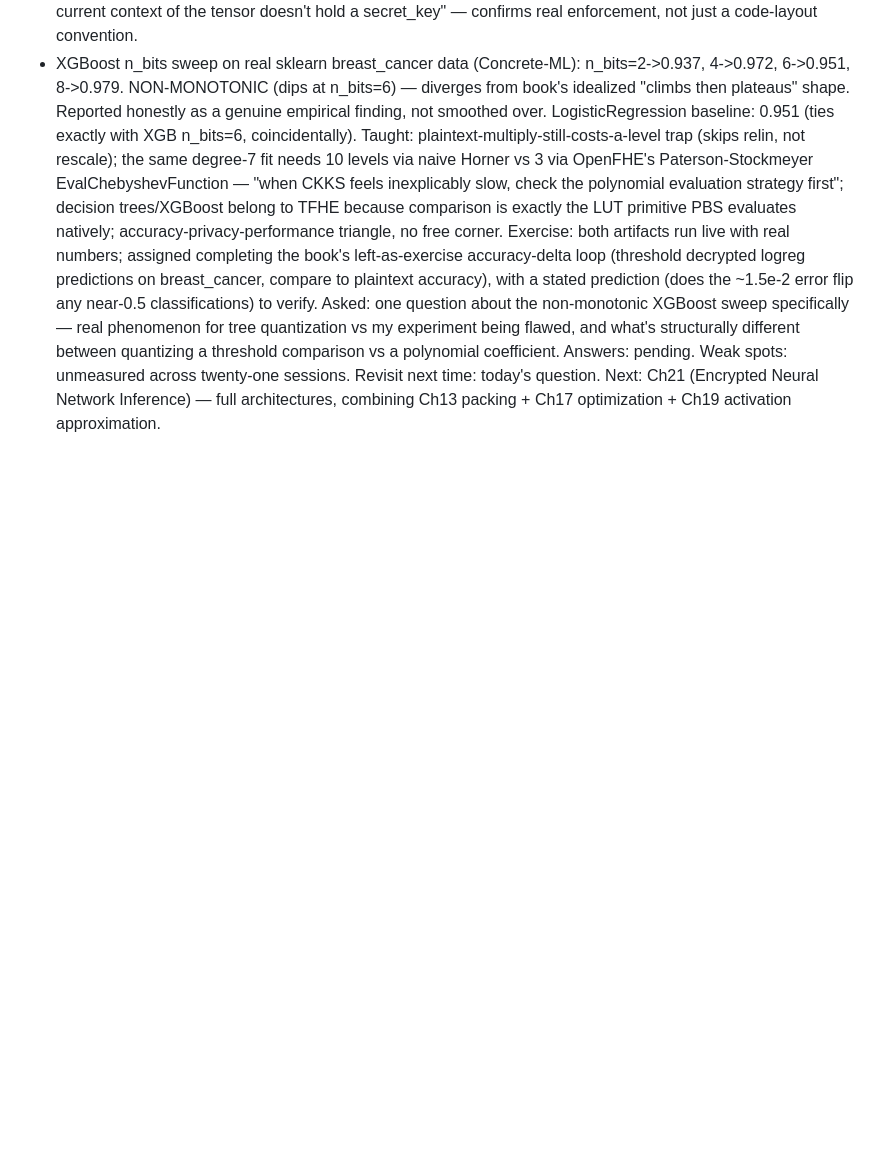
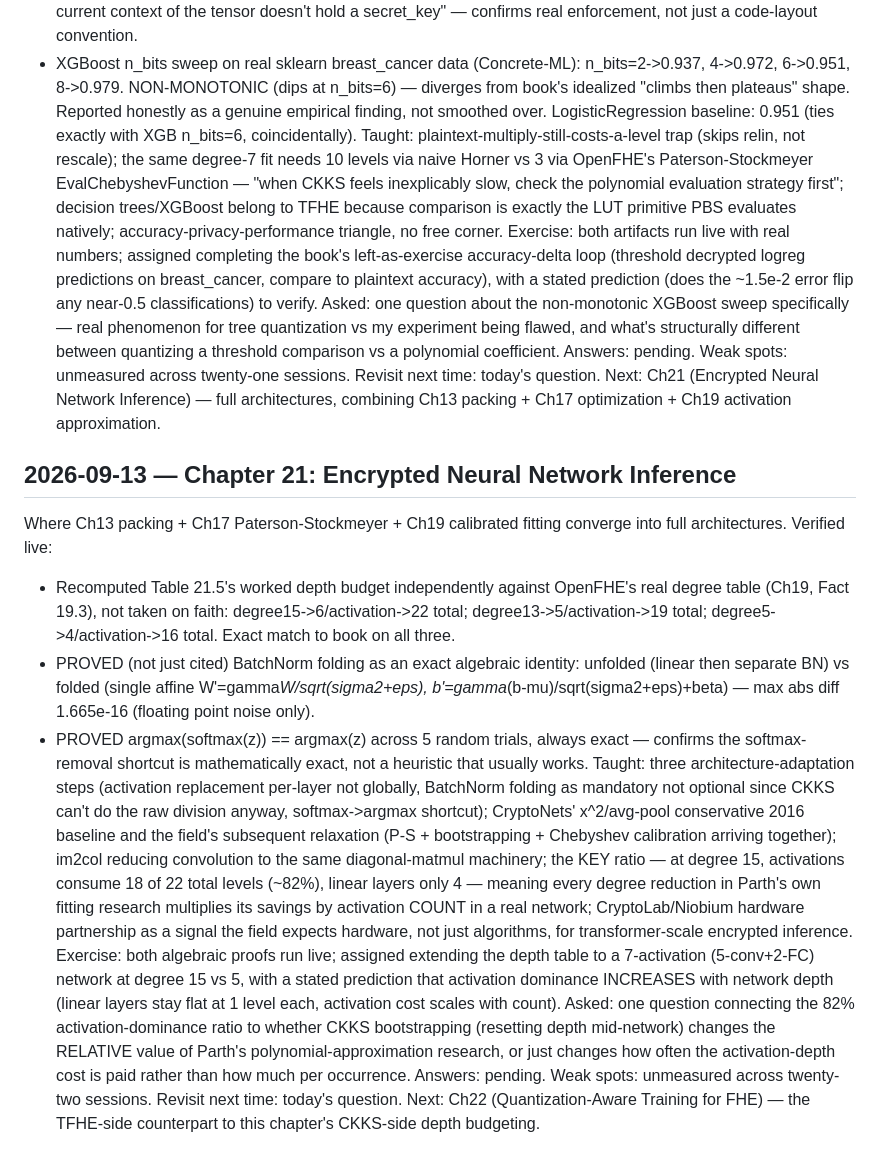
Before and after one commit to ParthN9i4/ParthN9i4, a Markdown page: study-log.md, the part around the change. Drawn GitHub-style; blank space fills up the shorter version.

Commit message:
Log FHE session 2026-09-13 (Ch21, Encrypted Neural Network Inference)
Co-Authored-By: Claude Sonnet 5 <noreply@anthropic.com>
Claude-Session: https://claude.ai/code/session_01RXoG2gS71Nfd8jc8RTnnWk

```diff
--- a/study-log.md
+++ b/study-log.md
@@ -418,3 +418,33 @@ Answers: pending.
 Weak spots: unmeasured across twenty-one sessions.
 Revisit next time: today's question. Next: Ch21 (Encrypted Neural Network Inference) — full architectures,
   combining Ch13 packing + Ch17 optimization + Ch19 activation approximation.
+
+## 2026-09-13 — Chapter 21: Encrypted Neural Network Inference
+Where Ch13 packing + Ch17 Paterson-Stockmeyer + Ch19 calibrated fitting converge into full architectures.
+Verified live:
+  - Recomputed Table 21.5's worked depth budget independently against OpenFHE's real degree table (Ch19,
+    Fact 19.3), not taken on faith: degree15->6/activation->22 total; degree13->5/activation->19 total;
+    degree5->4/activation->16 total. Exact match to book on all three.
+  - PROVED (not just cited) BatchNorm folding as an exact algebraic identity: unfolded (linear then separate
+    BN) vs folded (single affine W'=gamma*W/sqrt(sigma2+eps), b'=gamma*(b-mu)/sqrt(sigma2+eps)+beta) — max
+    abs diff 1.665e-16 (floating point noise only).
+  - PROVED argmax(softmax(z)) == argmax(z) across 5 random trials, always exact — confirms the softmax-removal
+    shortcut is mathematically exact, not a heuristic that usually works.
+Taught: three architecture-adaptation steps (activation replacement per-layer not globally, BatchNorm folding
+  as mandatory not optional since CKKS can't do the raw division anyway, softmax->argmax shortcut); CryptoNets'
+  x^2/avg-pool conservative 2016 baseline and the field's subsequent relaxation (P-S + bootstrapping + Chebyshev
+  calibration arriving together); im2col reducing convolution to the same diagonal-matmul machinery; the KEY
+  ratio — at degree 15, activations consume 18 of 22 total levels (~82%), linear layers only 4 — meaning every
+  degree reduction in Parth's own fitting research multiplies its savings by activation COUNT in a real network;
+  CryptoLab/Niobium hardware partnership as a signal the field expects hardware, not just algorithms, for
+  transformer-scale encrypted inference.
+Exercise: both algebraic proofs run live; assigned extending the depth table to a 7-activation (5-conv+2-FC)
+  network at degree 15 vs 5, with a stated prediction that activation dominance INCREASES with network depth
+  (linear layers stay flat at 1 level each, activation cost scales with count).
+Asked: one question connecting the 82% activation-dominance ratio to whether CKKS bootstrapping (resetting
+  depth mid-network) changes the RELATIVE value of Parth's polynomial-approximation research, or just changes
+  how often the activation-depth cost is paid rather than how much per occurrence.
+Answers: pending.
+Weak spots: unmeasured across twenty-two sessions.
+Revisit next time: today's question. Next: Ch22 (Quantization-Aware Training for FHE) — the TFHE-side
+  counterpart to this chapter's CKKS-side depth budgeting.
```
